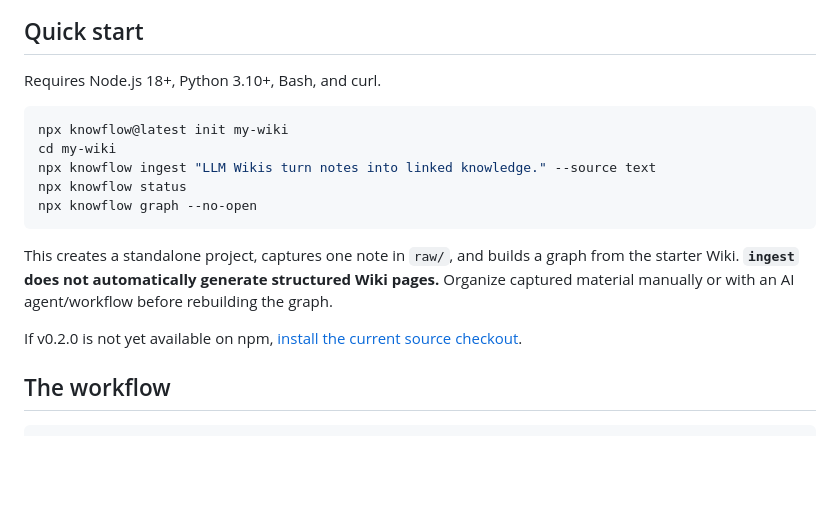
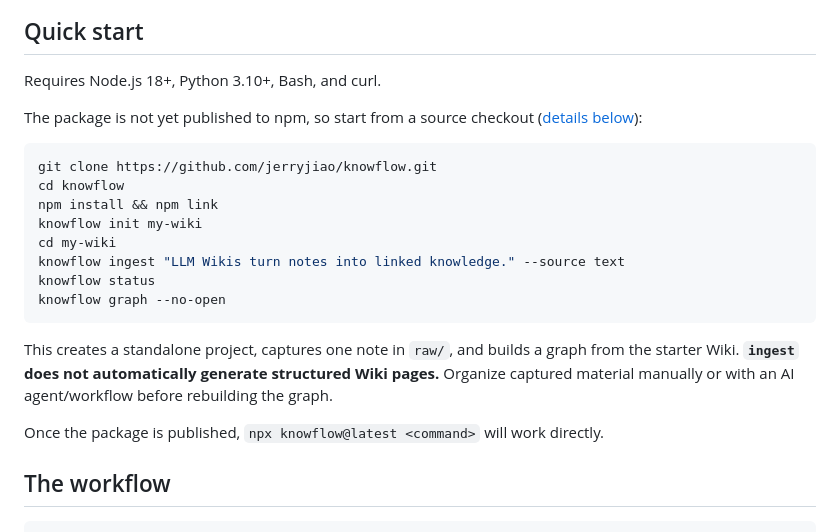
Before and after one commit to jerryjiao/knowflow, a Markdown page: README.md, the part around the change. Rendered like a GitHub page; blank space fills up the shorter version.

````diff
--- a/README.md
+++ b/README.md
@@ -24,17 +24,22 @@ KnowFlow keeps the workflow inspectable: URLs and notes land in `raw/`, you or a
 
 Requires Node.js 18+, Python 3.10+, Bash, and curl.
 
+The package is not yet published to npm, so start from a source checkout ([details below](#install-from-source)):
+
 ```bash
-npx knowflow@latest init my-wiki
+git clone https://github.com/jerryjiao/knowflow.git
+cd knowflow
+npm install && npm link
+knowflow init my-wiki
 cd my-wiki
-npx knowflow ingest "LLM Wikis turn notes into linked knowledge." --source text
-npx knowflow status
-npx knowflow graph --no-open
+knowflow ingest "LLM Wikis turn notes into linked knowledge." --source text
+knowflow status
+knowflow graph --no-open
 ```
 
 This creates a standalone project, captures one note in `raw/`, and builds a graph from the starter Wiki. **`ingest` does not automatically generate structured Wiki pages.** Organize captured material manually or with an AI agent/workflow before rebuilding the graph.
 
-If v0.2.0 is not yet available on npm, [install the current source checkout](#install-from-source).
+Once the package is published, `npx knowflow@latest <command>` will work directly.
 
 ## The workflow
 
````
Also changed, not shown: README.zh-CN.md (+10 -5 lines).
